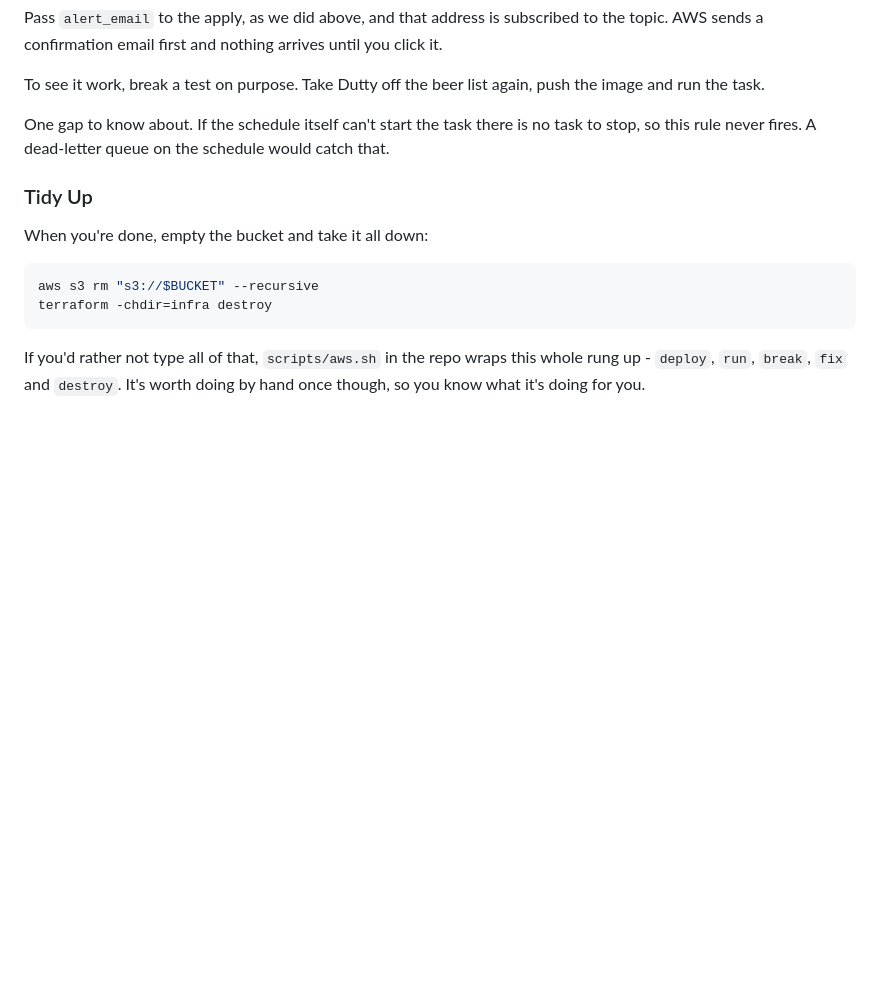
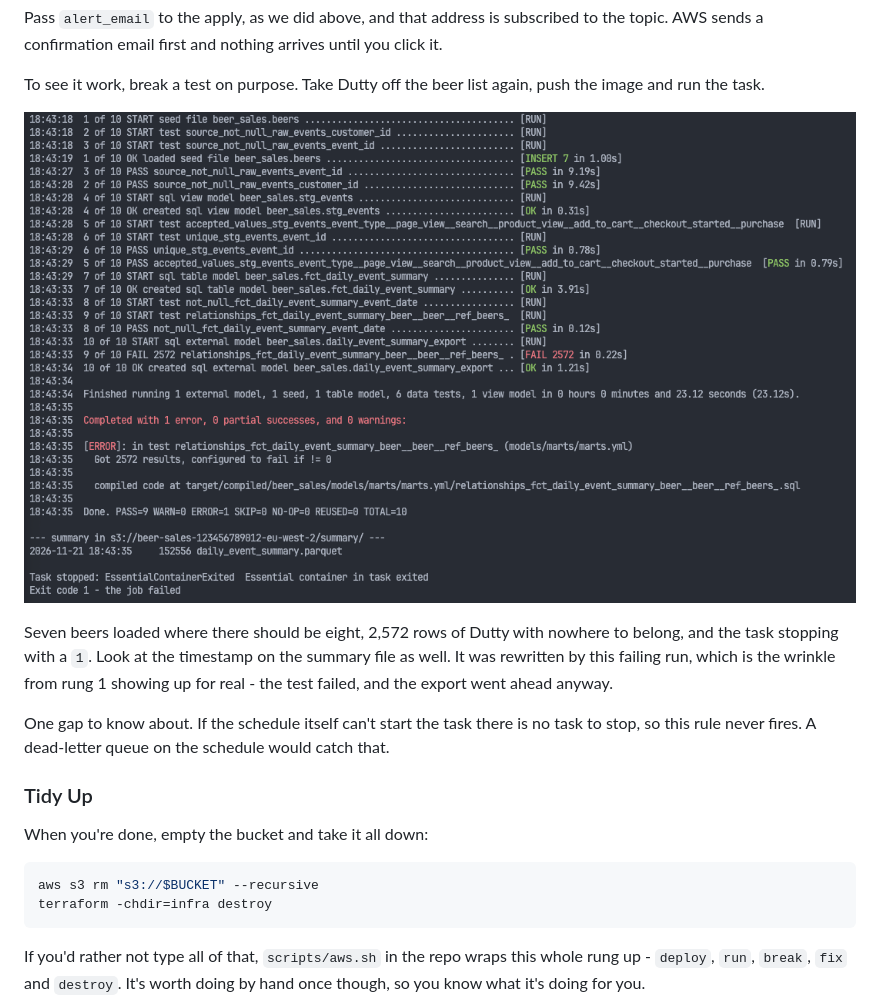
Before and after one commit to hungovercoders/learn.harlequin, a Markdown page: docs/3.deploy.md, the part around the change. GitHub-like rendering; pictures changed too: docs/images/03/fargate_fail.png (added); blank space fills up the shorter version.

Commit message:
docs: a failing run on Fargate, exit code 1 and the export still written
Co-Authored-By: Claude Fable 5.2 <noreply@anthropic.com>
Claude-Session: https://claude.ai/code/session_01RQF49VxZR4ECsaqvspQo4p

```diff
--- a/docs/3.deploy.md
+++ b/docs/3.deploy.md
@@ -544,6 +544,10 @@ Pass `alert_email` to the apply, as we did above, and that address is subscribed
 
 To see it work, break a test on purpose. Take Dutty off the beer list again, push the image and run the task.
 
+![The dbt build log from a Fargate task where the seed loads seven beers instead of eight, the relationships test on the mart fails with 2572 results, the export model still runs, and the task stops with exit code 1](images/03/fargate_fail.png)
+
+Seven beers loaded where there should be eight, 2,572 rows of Dutty with nowhere to belong, and the task stopping with a `1`. Look at the timestamp on the summary file as well. It was rewritten by this failing run, which is the wrinkle from rung 1 showing up for real - the test failed, and the export went ahead anyway.
+
 <!-- TODO: screenshot of the failure email. The alert did not arrive on the emulator, so this is its first real test. -->
 
 One gap to know about. If the schedule itself can't start the task there is no task to stop, so this rule never fires. A dead-letter queue on the schedule would catch that.
```
